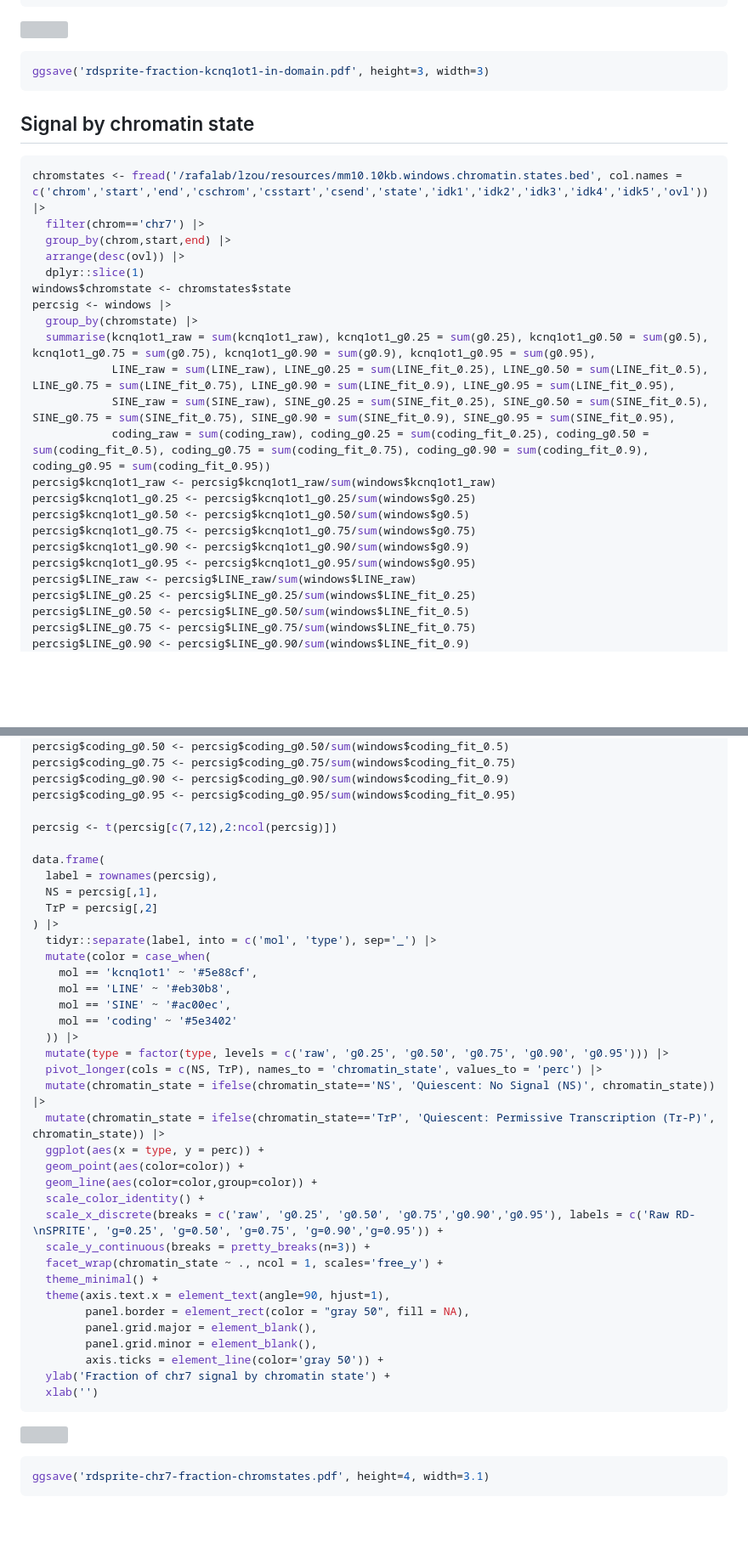
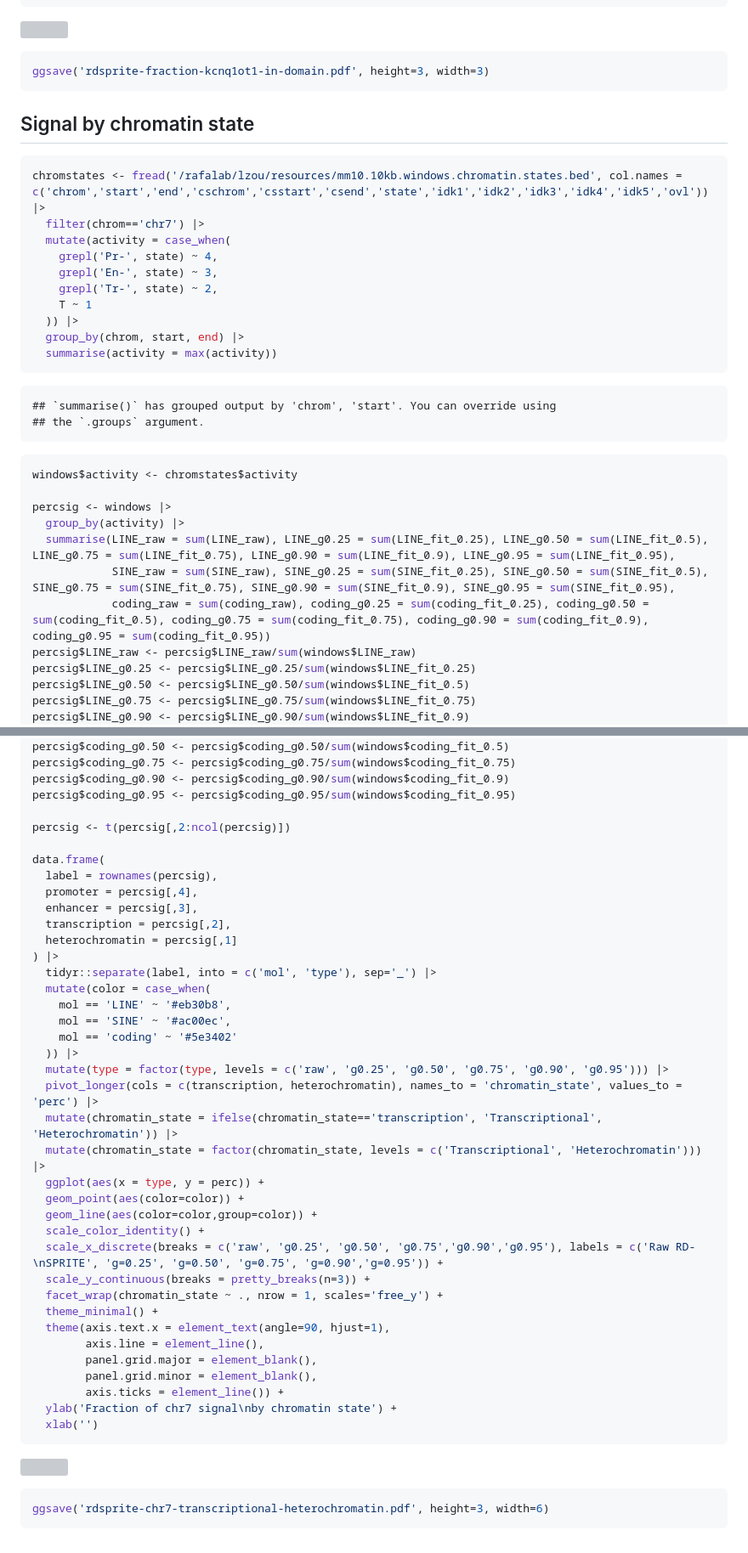
Before and after one commit to lulizou/dcon, a Markdown page: vignettes/rdsprite_track_plots.md, 2 parts joined by grey strips. Shown: that part at 85% size. Rendered like a GitHub page; blank space fills up the shorter version; grey boxes are pictures that could not be loaded.

Commit message:
update rdsprite track plots

````diff
--- a/vignettes/rdsprite_track_plots.md
+++ b/vignettes/rdsprite_track_plots.md
@@ -958,22 +867,27 @@ ggsave('rdsprite-fraction-kcnq1ot1-in-domain.pdf', height=3, width=3)
 ``` r
 chromstates <- fread('/rafalab/lzou/resources/mm10.10kb.windows.chromatin.states.bed', col.names = c('chrom','start','end','cschrom','csstart','csend','state','idk1','idk2','idk3','idk4','idk5','ovl')) |>
   filter(chrom=='chr7') |>
-  group_by(chrom,start,end) |>
-  arrange(desc(ovl)) |>
-  dplyr::slice(1)
-windows$chromstate <- chromstates$state
+  mutate(activity = case_when(
+    grepl('Pr-', state) ~ 4,
+    grepl('En-', state) ~ 3,
+    grepl('Tr-', state) ~ 2,
+    T ~ 1
+  )) |>
+  group_by(chrom, start, end) |>
+  summarise(activity = max(activity))
+```
+
+    ## `summarise()` has grouped output by 'chrom', 'start'. You can override using
+    ## the `.groups` argument.
+
+``` r
+windows$activity <- chromstates$activity
+
 percsig <- windows |>
-  group_by(chromstate) |>
-  summarise(kcnq1ot1_raw = sum(kcnq1ot1_raw), kcnq1ot1_g0.25 = sum(g0.25), kcnq1ot1_g0.50 = sum(g0.5), kcnq1ot1_g0.75 = sum(g0.75), kcnq1ot1_g0.90 = sum(g0.9), kcnq1ot1_g0.95 = sum(g0.95),
-            LINE_raw = sum(LINE_raw), LINE_g0.25 = sum(LINE_fit_0.25), LINE_g0.50 = sum(LINE_fit_0.5), LINE_g0.75 = sum(LINE_fit_0.75), LINE_g0.90 = sum(LINE_fit_0.9), LINE_g0.95 = sum(LINE_fit_0.95),
+  group_by(activity) |>
+  summarise(LINE_raw = sum(LINE_raw), LINE_g0.25 = sum(LINE_fit_0.25), LINE_g0.50 = sum(LINE_fit_0.5), LINE_g0.75 = sum(LINE_fit_0.75), LINE_g0.90 = sum(LINE_fit_0.9), LINE_g0.95 = sum(LINE_fit_0.95),
             SINE_raw = sum(SINE_raw), SINE_g0.25 = sum(SINE_fit_0.25), SINE_g0.50 = sum(SINE_fit_0.5), SINE_g0.75 = sum(SINE_fit_0.75), SINE_g0.90 = sum(SINE_fit_0.9), SINE_g0.95 = sum(SINE_fit_0.95),
             coding_raw = sum(coding_raw), coding_g0.25 = sum(coding_fit_0.25), coding_g0.50 = sum(coding_fit_0.5), coding_g0.75 = sum(coding_fit_0.75), coding_g0.90 = sum(coding_fit_0.9), coding_g0.95 = sum(coding_fit_0.95))
-percsig$kcnq1ot1_raw <- percsig$kcnq1ot1_raw/sum(windows$kcnq1ot1_raw)
-percsig$kcnq1ot1_g0.25 <- percsig$kcnq1ot1_g0.25/sum(windows$g0.25)
-percsig$kcnq1ot1_g0.50 <- percsig$kcnq1ot1_g0.50/sum(windows$g0.5)
-percsig$kcnq1ot1_g0.75 <- percsig$kcnq1ot1_g0.75/sum(windows$g0.75)
-percsig$kcnq1ot1_g0.90 <- percsig$kcnq1ot1_g0.90/sum(windows$g0.9)
-percsig$kcnq1ot1_g0.95 <- percsig$kcnq1ot1_g0.95/sum(windows$g0.95)
 percsig$LINE_raw <- percsig$LINE_raw/sum(windows$LINE_raw)
 percsig$LINE_g0.25 <- percsig$LINE_g0.25/sum(windows$LINE_fit_0.25)
 percsig$LINE_g0.50 <- percsig$LINE_g0.50/sum(windows$LINE_fit_0.5)
@@ -993,38 +907,39 @@ percsig$coding_g0.75 <- percsig$coding_g0.75/sum(windows$coding_fit_0.75)
 percsig$coding_g0.90 <- percsig$coding_g0.90/sum(windows$coding_fit_0.9)
 percsig$coding_g0.95 <- percsig$coding_g0.95/sum(windows$coding_fit_0.95)
 
-percsig <- t(percsig[c(7,12),2:ncol(percsig)])
+percsig <- t(percsig[,2:ncol(percsig)])
 
 data.frame(
   label = rownames(percsig),
-  NS = percsig[,1],
-  TrP = percsig[,2]
+  promoter = percsig[,4],
+  enhancer = percsig[,3],
+  transcription = percsig[,2],
+  heterochromatin = percsig[,1]
 ) |>
   tidyr::separate(label, into = c('mol', 'type'), sep='_') |>
   mutate(color = case_when(
-    mol == 'kcnq1ot1' ~ '#5e88cf',
     mol == 'LINE' ~ '#eb30b8',
     mol == 'SINE' ~ '#ac00ec',
     mol == 'coding' ~ '#5e3402'
   )) |>
   mutate(type = factor(type, levels = c('raw', 'g0.25', 'g0.50', 'g0.75', 'g0.90', 'g0.95'))) |>
-  pivot_longer(cols = c(NS, TrP), names_to = 'chromatin_state', values_to = 'perc') |>
-  mutate(chromatin_state = ifelse(chromatin_state=='NS', 'Quiescent: No Signal (NS)', chromatin_state)) |>
-  mutate(chromatin_state = ifelse(chromatin_state=='TrP', 'Quiescent: Permissive Transcription (Tr-P)', chromatin_state)) |>
+  pivot_longer(cols = c(transcription, heterochromatin), names_to = 'chromatin_state', values_to = 'perc') |>
+  mutate(chromatin_state = ifelse(chromatin_state=='transcription', 'Transcriptional', 'Heterochromatin')) |>
+  mutate(chromatin_state = factor(chromatin_state, levels = c('Transcriptional', 'Heterochromatin'))) |>
   ggplot(aes(x = type, y = perc)) +
   geom_point(aes(color=color)) +
   geom_line(aes(color=color,group=color)) +
   scale_color_identity() +
   scale_x_discrete(breaks = c('raw', 'g0.25', 'g0.50', 'g0.75','g0.90','g0.95'), labels = c('Raw RD-\nSPRITE', 'g=0.25', 'g=0.50', 'g=0.75', 'g=0.90','g=0.95')) +
   scale_y_continuous(breaks = pretty_breaks(n=3)) +
-  facet_wrap(chromatin_state ~ ., ncol = 1, scales='free_y') +
+  facet_wrap(chromatin_state ~ ., nrow = 1, scales='free_y') +
   theme_minimal() +
   theme(axis.text.x = element_text(angle=90, hjust=1),
-        panel.border = element_rect(color = "gray 50", fill = NA),
+        axis.line = element_line(),
         panel.grid.major = element_blank(),
         panel.grid.minor = element_blank(),
-        axis.ticks = element_line(color='gray 50')) +
-  ylab('Fraction of chr7 signal by chromatin state') +
+        axis.ticks = element_line()) +
+  ylab('Fraction of chr7 signal\nby chromatin state') +
   xlab('')
 ```
 
@@ -1032,4 +947,4 @@ data.frame(
 
 ``` r
-ggsave('rdsprite-chr7-fraction-chromstates.pdf', height=4, width=3.1)
+ggsave('rdsprite-chr7-transcriptional-heterochromatin.pdf', height=3, width=6)
 ```
````
Also changed, not shown: other parts of vignettes/rdsprite_track_plots.md (+12 -103 lines).
